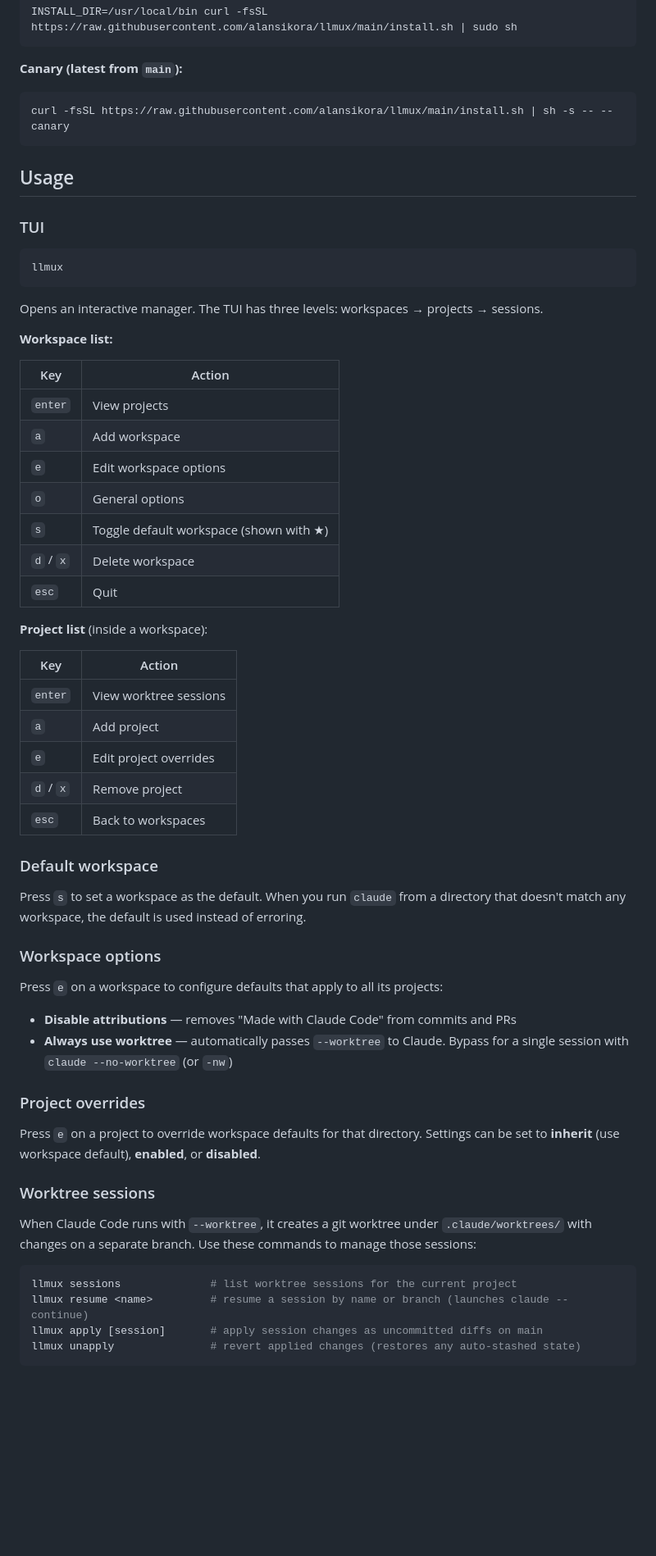
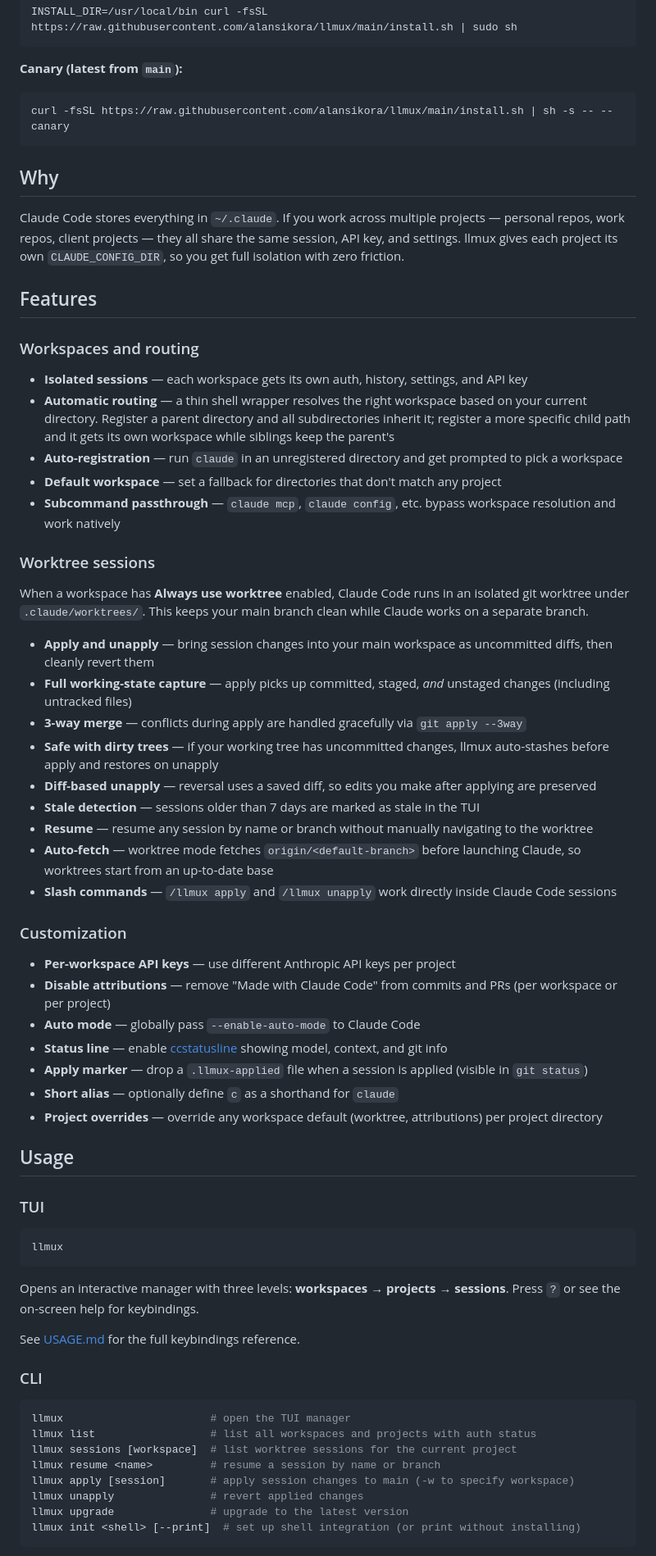
Before and after one commit to alansikora/llmux, a Markdown page: README.md, the part around one of its changes. Shown at 82% size. Drawn GitHub-style; folded sections open; blank space fills up the shorter version.

````diff
--- a/README.md
+++ b/README.md
@@ -77,6 +53,44 @@ curl -fsSL https://raw.githubusercontent.com/alansikora/llmux/main/install.sh |
 
 </details>
 
+## Why
+
+Claude Code stores everything in `~/.claude`. If you work across multiple projects — personal repos, work repos, client projects — they all share the same session, API key, and settings. llmux gives each project its own `CLAUDE_CONFIG_DIR`, so you get full isolation with zero friction.
+
+## Features
+
+### Workspaces and routing
+
+- **Isolated sessions** — each workspace gets its own auth, history, settings, and API key
+- **Automatic routing** — a thin shell wrapper resolves the right workspace based on your current directory. Register a parent directory and all subdirectories inherit it; register a more specific child path and it gets its own workspace while siblings keep the parent's
+- **Auto-registration** — run `claude` in an unregistered directory and get prompted to pick a workspace
+- **Default workspace** — set a fallback for directories that don't match any project
+- **Subcommand passthrough** — `claude mcp`, `claude config`, etc. bypass workspace resolution and work natively
+
+### Worktree sessions
+
+When a workspace has **Always use worktree** enabled, Claude Code runs in an isolated git worktree under `.claude/worktrees/`. This keeps your main branch clean while Claude works on a separate branch.
+
+- **Apply and unapply** — bring session changes into your main workspace as uncommitted diffs, then cleanly revert them
+- **Full working-state capture** — apply picks up committed, staged, _and_ unstaged changes (including untracked files)
+- **3-way merge** — conflicts during apply are handled gracefully via `git apply --3way`
+- **Safe with dirty trees** — if your working tree has uncommitted changes, llmux auto-stashes before apply and restores on unapply
+- **Diff-based unapply** — reversal uses a saved diff, so edits you make after applying are preserved
+- **Stale detection** — sessions older than 7 days are marked as stale in the TUI
+- **Resume** — resume any session by name or branch without manually navigating to the worktree
+- **Auto-fetch** — worktree mode fetches `origin/<default-branch>` before launching Claude, so worktrees start from an up-to-date base
+- **Slash commands** — `/llmux apply` and `/llmux unapply` work directly inside Claude Code sessions
+
+### Customization
+
+- **Per-workspace API keys** — use different Anthropic API keys per project
+- **Disable attributions** — remove "Made with Claude Code" from commits and PRs (per workspace or per project)
+- **Auto mode** — globally pass `--enable-auto-mode` to Claude Code
+- **Status line** — enable [ccstatusline](https://github.com/sirmalloc/ccstatusline) showing model, context, and git info
+- **Apply marker** — drop a `.llmux-applied` file when a session is applied (visible in `git status`)
+- **Short alias** — optionally define `c` as a shorthand for `claude`
+- **Project overrides** — override any workspace default (worktree, attributions) per project directory
+
 ## Usage
 
 ### TUI
@@ -85,53 +99,20 @@ curl -fsSL https://raw.githubusercontent.com/alansikora/llmux/main/install.sh |
 llmux
 ```
 
-Opens an interactive manager. The TUI has three levels: workspaces → projects → sessions.
+Opens an interactive manager with three levels: **workspaces → projects → sessions**. Press `?` or see the on-screen help for keybindings.
 
-**Workspace list:**
+See [USAGE.md](USAGE.md) for the full keybindings reference.
 
-| Key | Action |
-|-----|--------|
-| `enter` | View projects |
-| `a` | Add workspace |
-| `e` | Edit workspace options |
-| `o` | General options |
-| `s` | Toggle default workspace (shown with ★) |
-| `d` / `x` | Delete workspace |
-| `esc` | Quit |
-
-**Project list** (inside a workspace):
-
-| Key | Action |
-|-----|--------|
-| `enter` | View worktree sessions |
-| `a` | Add project |
-| `e` | Edit project overrides |
-| `d` / `x` | Remove project |
-| `esc` | Back to workspaces |
-
-### Default workspace
-
-Press `s` to set a workspace as the default. When you run `claude` from a directory that doesn't match any workspace, the default is used instead of erroring.
-
-### Workspace options
-
-Press `e` on a workspace to configure defaults that apply to all its projects:
-
-- **Disable attributions** — removes "Made with Claude Code" from commits and PRs
-- **Always use worktree** — automatically passes `--worktree` to Claude. Bypass for a single session with `claude --no-worktree` (or `-nw`)
-
-### Project overrides
-
-Press `e` on a project to override workspace defaults for that directory. Settings can be set to **inherit** (use workspace default), **enabled**, or **disabled**.
-
-### Worktree sessions
-
-When Claude Code runs with `--worktree`, it creates a git worktree under `.claude/worktrees/` with changes on a separate branch. Use these commands to manage those sessions:
+### CLI
 
 ```bash
-llmux sessions              # list worktree sessions for the current project
-llmux resume <name>         # resume a session by name or branch (launches claude --continue)
-llmux apply [session]       # apply session changes as uncommitted diffs on main
-llmux unapply               # revert applied changes (restores any auto-stashed state)
+llmux                       # open the TUI manager
+llmux list                  # list all workspaces and projects with auth status
+llmux sessions [workspace]  # list worktree sessions for the current project
+llmux resume <name>         # resume a session by name or branch
+llmux apply [session]       # apply session changes to main (-w to specify workspace)
+llmux unapply               # revert applied changes
+llmux upgrade               # upgrade to the latest version
+llmux init <shell> [--print]  # set up shell integration (or print without installing)
 ```
 
````
Also changed, not shown: other parts of README.md (+22 -87 lines), USAGE.md (added, +127 -0 lines).
